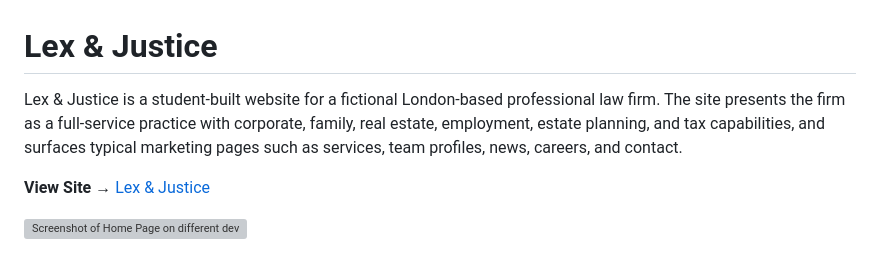
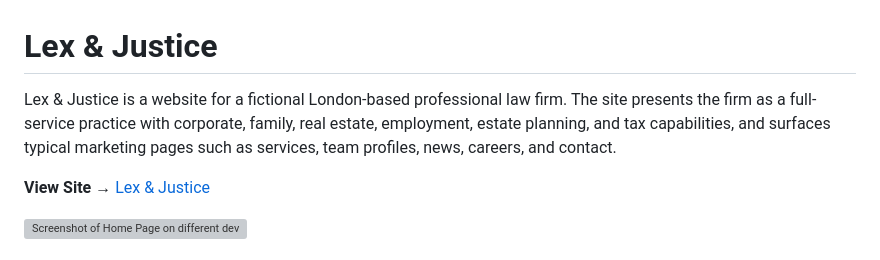
Before and after one commit to behramaras/lex-and-justice, a Markdown page: README.md, the part around the change. Drawn GitHub-style; grey boxes are pictures that could not be loaded.

Commit message:
Remove 'student-built' from project description

```diff
--- a/README.md
+++ b/README.md
@@ -1,6 +1,6 @@
 # Lex & Justice
 
-Lex & Justice is a student-built website for a fictional London-based professional law firm. The site presents the firm as a full-service practice with corporate, family, real estate, employment, estate planning, and tax capabilities, and surfaces typical marketing pages such as services, team profiles, news, careers, and contact.
+Lex & Justice is a website for a fictional London-based professional law firm. The site presents the firm as a full-service practice with corporate, family, real estate, employment, estate planning, and tax capabilities, and surfaces typical marketing pages such as services, team profiles, news, careers, and contact.
 
 **View Site** → [Lex & Justice](https://behramaras.github.io/lex-and-justice/)
 
```
